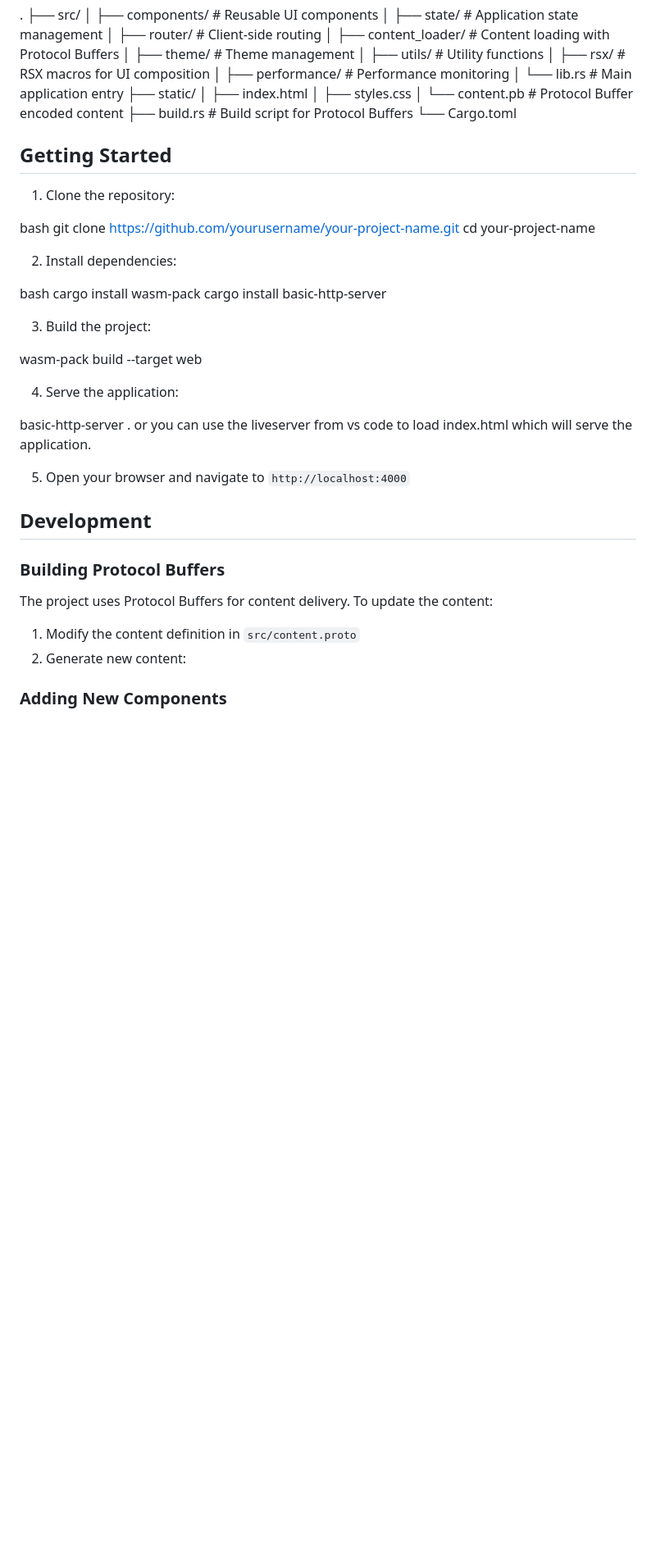
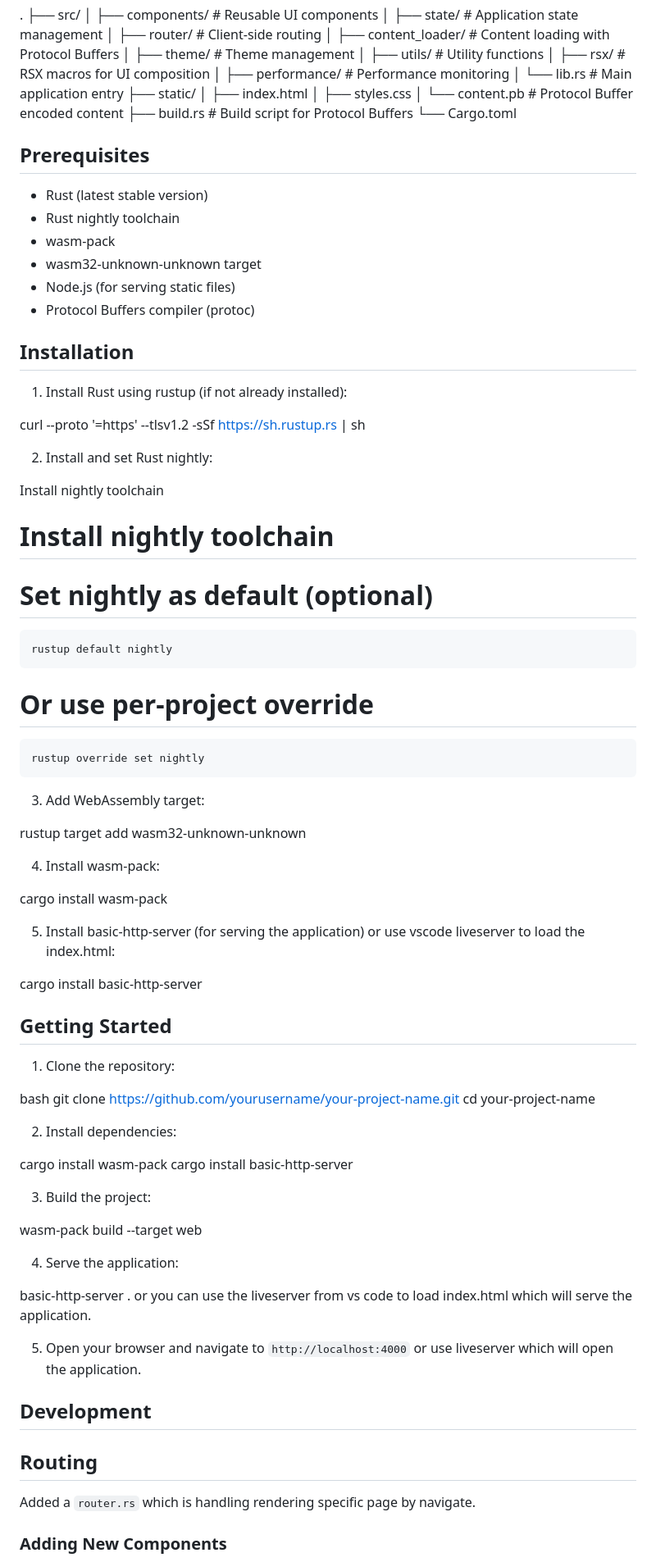
Before and after one commit to balarumugam/bolt-ui, a Markdown page: README.md, the part around the change. Shown: that part at 82% size. Drawn GitHub-style; blank space fills up the shorter version.

Commit message:
feat: updated readme file

```diff
--- a/README.md
+++ b/README.md
@@ -41,6 +41,47 @@ A modern web application built with Rust and WebAssembly, featuring a component-
 ├── build.rs # Build script for Protocol Buffers
 └── Cargo.toml
 
+## Prerequisites
+
+- Rust (latest stable version)
+- Rust nightly toolchain
+- wasm-pack
+- wasm32-unknown-unknown target
+- Node.js (for serving static files)
+- Protocol Buffers compiler (protoc)
+
+## Installation
+
+1. Install Rust using rustup (if not already installed):
+
+
+curl --proto '=https' --tlsv1.2 -sSf https://sh.rustup.rs | sh
+
+
+2. Install and set Rust nightly:
+
+Install nightly toolchain
+
+
+# Install nightly toolchain
+
+  # Set nightly as default (optional)
+    rustup default nightly
+  # Or use per-project override
+    rustup override set nightly
+
+3. Add WebAssembly target:
+
+rustup target add wasm32-unknown-unknown
+
+4. Install wasm-pack:
+
+cargo install wasm-pack
+
+5. Install basic-http-server (for serving the application) or use vscode liveserver to load the index.html:
+
+cargo install basic-http-server
+
 
 ## Getting Started
 
@@ -53,7 +94,7 @@ cd your-project-name
 
 2. Install dependencies:
 
-bash
+
 cargo install wasm-pack
 cargo install basic-http-server
 
@@ -68,17 +109,13 @@ wasm-pack build --target web
 basic-http-server . or you can use the liveserver from vs code to load index.html which will serve the application.
 
 
-5. Open your browser and navigate to `http://localhost:4000`
+5. Open your browser and navigate to `http://localhost:4000` or use liveserver which will open the application.
 
 ## Development
 
-### Building Protocol Buffers
+## Routing
 
-The project uses Protocol Buffers for content delivery. To update the content:
-
-1. Modify the content definition in `src/content.proto`
-2. Generate new content:
-
+Added a `router.rs` which is handling rendering specific page by navigate.
 
 ### Adding New Components
 
```
